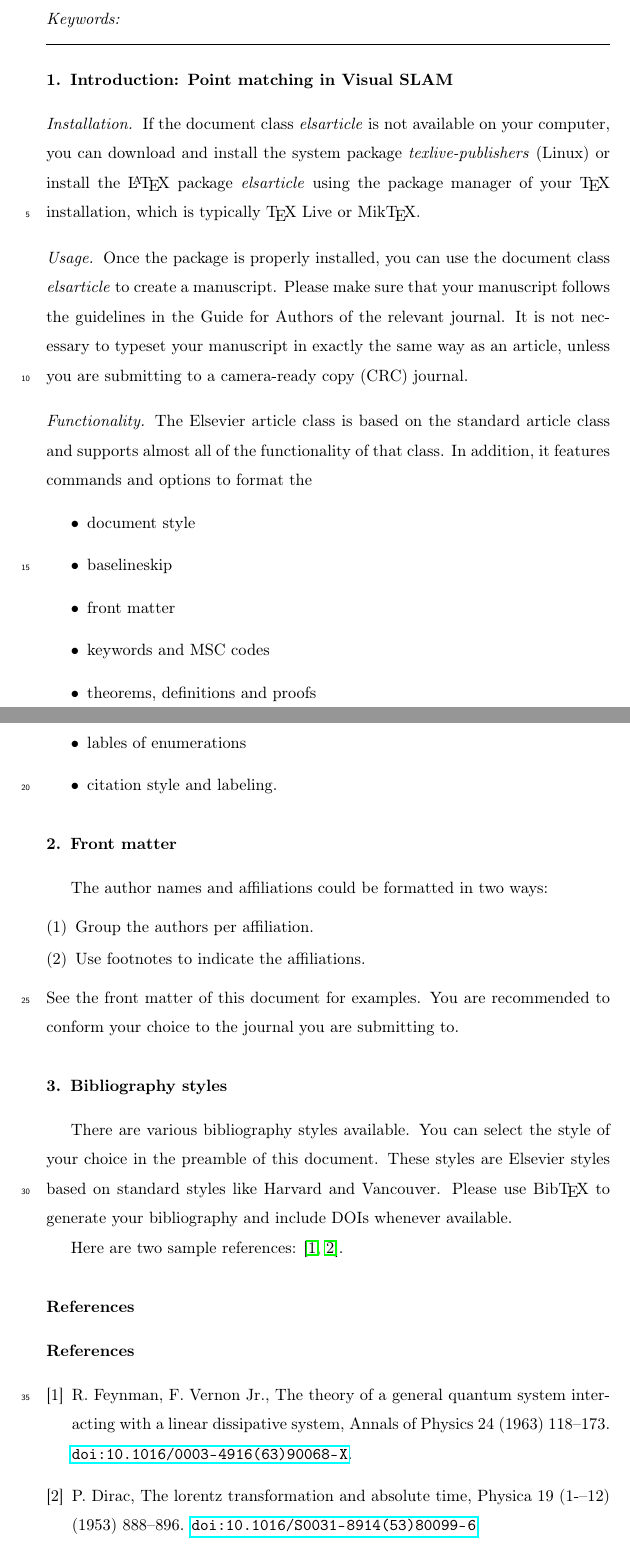
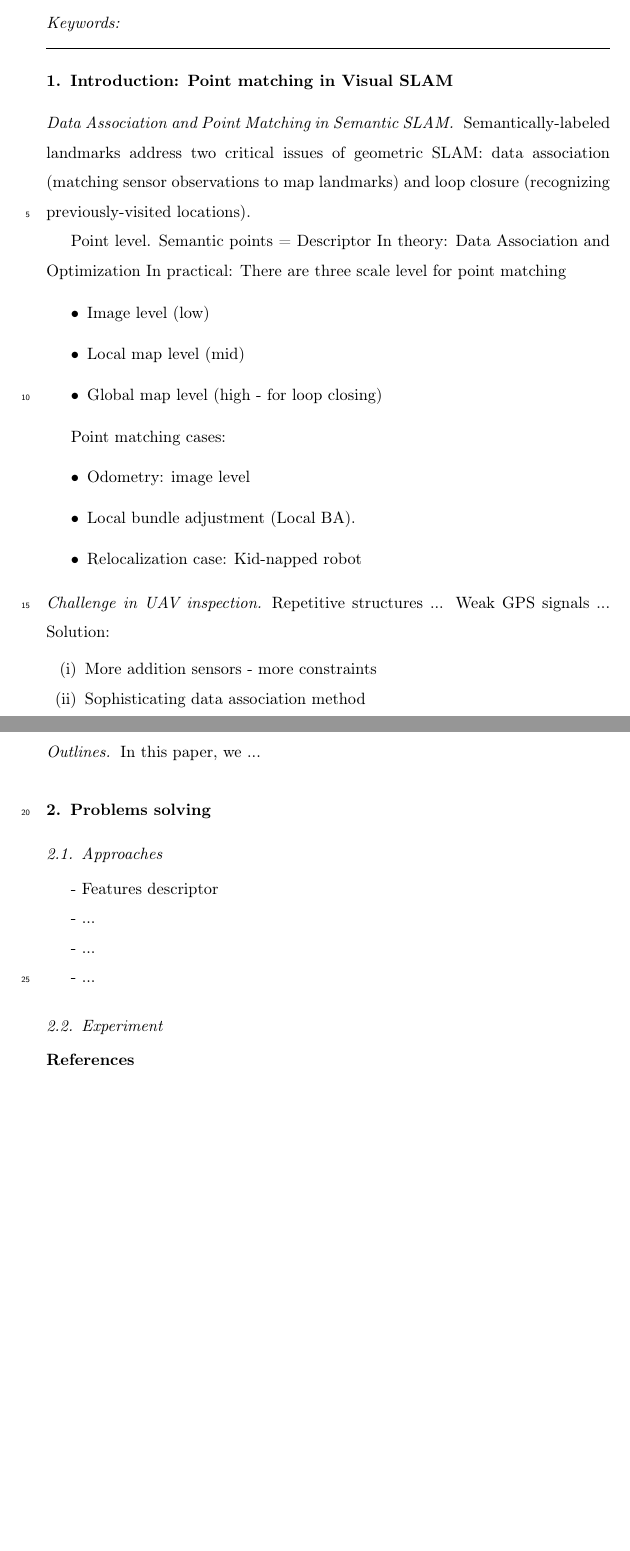
Before and after one commit to quachconghoang/SLAM-Phd-Chapters, a LaTeX paper (PointMatching_Draft/point-match-draft.tex): two parts of pages 1 and 2 of 2, joined at a grey line, cut so that both start at the same text, the shorter picture padded with empty space. Compiled offline with pdfLaTeX.

Commit message:
Point draft

```diff
--- a/PointMatching_Draft/point-match-draft.tex
+++ b/PointMatching_Draft/point-match-draft.tex
@@ -47,35 +47,54 @@
 
 \section{Introduction: Point matching in Visual SLAM}
 
-\paragraph{Installation} If the document class \emph{elsarticle} is not available on your computer, you can download and install the system package \emph{texlive-publishers} (Linux) or install the \LaTeX\ package \emph{elsarticle} using the package manager of your \TeX\ installation, which is typically \TeX\ Live or Mik\TeX.
+\paragraph{Data Association and Point Matching in Semantic SLAM}
+Semantically-labeled landmarks address two critical issues of geometric SLAM: data association (matching sensor observations to map landmarks) and loop closure (recognizing previously-visited locations).
 
-\paragraph{Usage} Once the package is properly installed, you can use the document class \emph{elsarticle} to create a manuscript. Please make sure that your manuscript follows the guidelines in the Guide for Authors of the relevant journal. It is not necessary to typeset your manuscript in exactly the same way as an article, unless you are submitting to a camera-ready copy (CRC) journal.
+Point level.
+Semantic points = Descriptor
+In theory: Data Association and Optimization
+In practical: There are three scale level for point matching
 
-\paragraph{Functionality} The Elsevier article class is based on the standard article class and supports almost all of the functionality of that class. In addition, it features commands and options to format the
 \begin{itemize}
-\item document style
-\item baselineskip
-\item front matter
-\item keywords and MSC codes
-\item theorems, definitions and proofs
-\item lables of enumerations
-\item citation style and labeling.
+	\item Image level (low)
+	\item Local map level (mid)
+	\item Global map level (high - for loop closing)
 \end{itemize}
 
-\section{Front matter}
+Point matching cases:
+\begin{itemize}
+	\item Odometry: image level
+	\item Local bundle adjustment (Local BA).
+	\item Relocalization case: Kid-napped robot
+\end{itemize}
 
-The author names and affiliations could be formatted in two ways:
-\begin{enumerate}[(1)]
-\item Group the authors per affiliation.
-\item Use footnotes to indicate the affiliations.
+\paragraph{Challenge in UAV inspection}
+Repetitive structures ...
+Weak GPS signals ...
+Solution:
+\begin{enumerate}[(i)]
+	\item More addition sensors - more constraints
+	\item Sophisticating data association method
 \end{enumerate}
-See the front matter of this document for examples. You are recommended to conform your choice to the journal you are submitting to.
 
-\section{Bibliography styles}
+\paragraph{Outlines}
+In this paper, we ...
 
-There are various bibliography styles available. You can select the style of your choice in the preamble of this document. These styles are Elsevier styles based on standard styles like Harvard and Vancouver. Please use Bib\TeX\ to generate your bibliography and include DOIs whenever available.
+\section{Problems solving}
 
-Here are two sample references: \cite{Feynman1963118,Dirac1953888}.
+\subsection{Approaches}
+- Features descriptor
+
+- ...
+
+- ...
+
+- ...
+
+\subsection{Experiment}
+
+
+% Here are two sample references: \cite{Feynman1963118,Dirac1953888}.
 
 \section*{References}
 
```
Also changed, not shown: PointMatching_Draft/point-match-draft.pdf, PointMatching_Draft/point-match-draft.tex (2 more changed lines).
